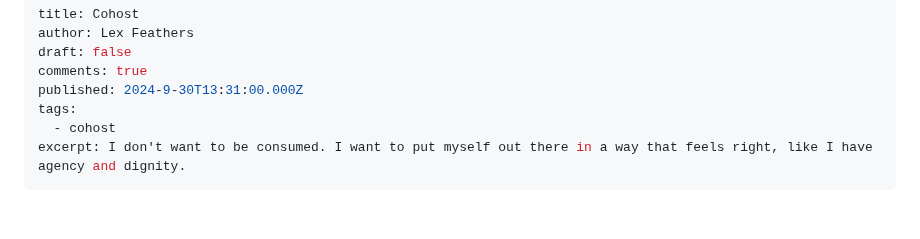
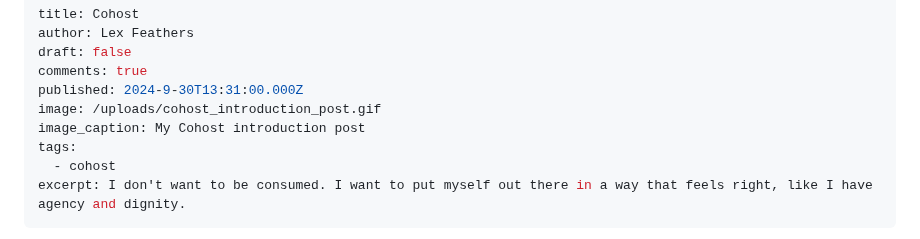
Before and after one commit to lexfeathers/lexfeathers.ca, a Markdown page: posts/cohost.md, the part around one of its changes. Rendered like a GitHub page; blank space fills up the shorter version.

Commit message:
Adding hero img and caption to metas

```diff
--- a/posts/cohost.md
+++ b/posts/cohost.md
@@ -4,6 +4,8 @@ author: Lex Feathers
 draft: false
 comments: true
 published: 2024-9-30T13:31:00.000Z
+image: /uploads/cohost_introduction_post.gif
+image_caption: My Cohost introduction post
 tags:
   - cohost
 excerpt: I don't want to be consumed. I want to put myself out there in a way that feels right, like I have agency and dignity.
```
Also changed, not shown: other parts of posts/cohost.md (+0 -3 lines).
